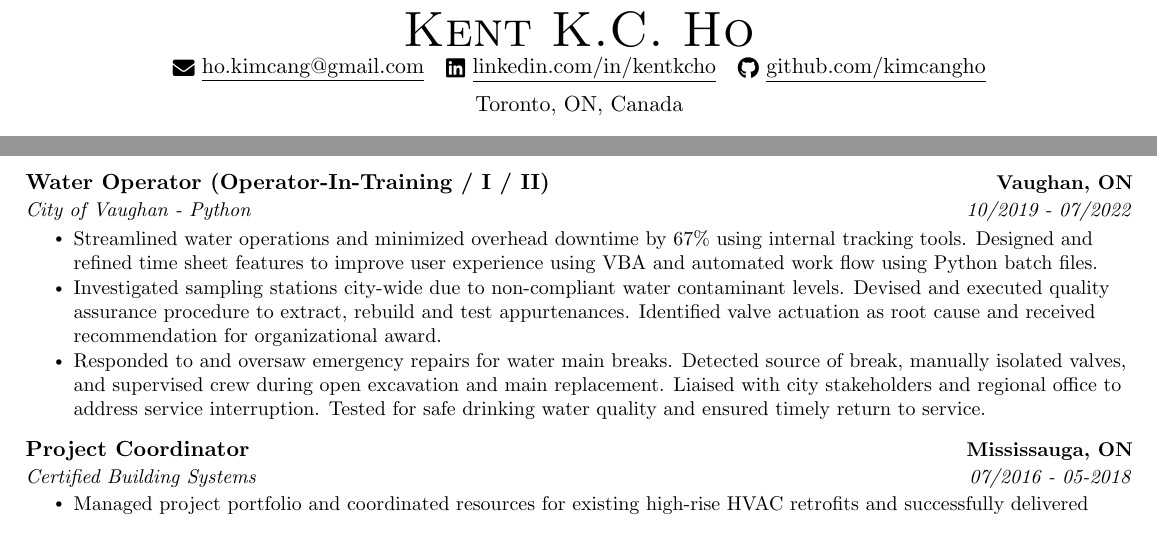
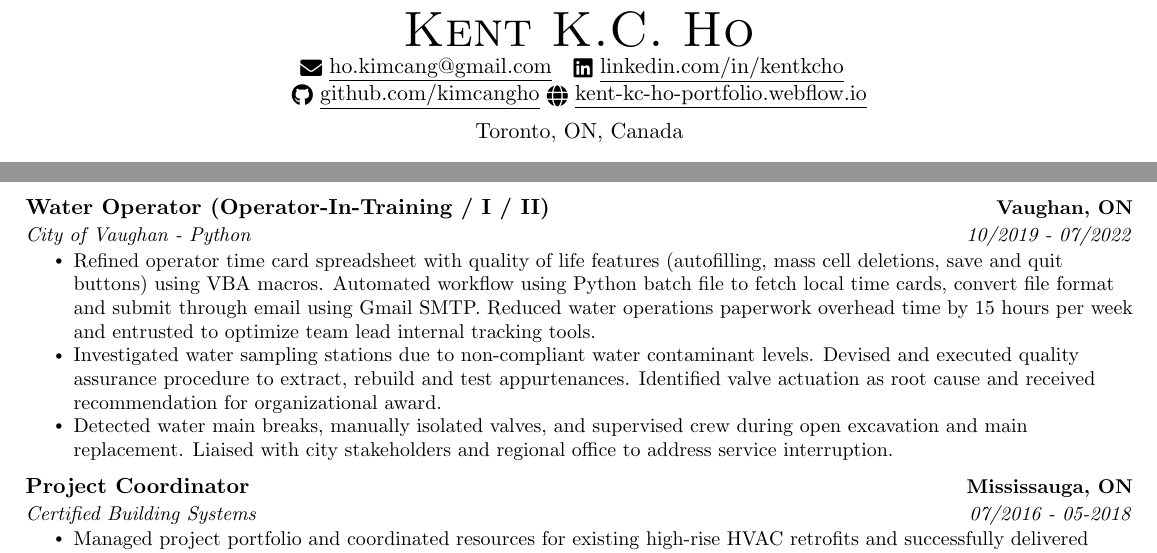
Before and after one commit to kimcangho/resume-technical, a LaTeX CV (resume.tex): two parts of the page, joined at a grey line, cut so that both start at the same text. Compiled offline with pdfLaTeX.

Commit message:
Update resume.tex

```diff
--- a/resume.tex
+++ b/resume.tex
@@ -90,8 +90,11 @@
         \href{mailto:ho.kimcang@gmail.com}{\raisebox{-0.2\height}\faEnvelope\  \underline{ho.kimcang@gmail.com}} ~
         % LINKEDIN
         \href{https://www.linkedin.com/in/kentkcho/}{\raisebox{-0.2\height}\faLinkedin\ \underline{linkedin.com/in/kentkcho}}  ~
+
         % GITHUB
         \href{https://github.com/kimcangho}{\raisebox{-0.2\height}\faGithub\ \underline{github.com/kimcangho}}
+        % Portfolio
+        \href{https://kent-kc-ho-portfolio.webflow.io/}{\raisebox{-0.2\height}\faGlobe\ \underline{kent-kc-ho-portfolio.webflow.io}}
 
         \vspace*{0.2cm} {Toronto, ON, Canada }
     \end{center}
@@ -131,9 +134,9 @@
             % COMPANY 2
             {City of Vaughan - Python}{10/2019 - 07/2022}
             \resumeItemListStart
-                \resumeItem{Streamlined water operations and minimized overhead downtime by 67\% using internal tracking tools. Designed and refined time sheet features to improve user experience using VBA and automated work flow using Python batch files.}
-                \resumeItem{Investigated sampling stations city-wide due to non-compliant water contaminant levels. Devised and executed quality assurance procedure to extract, rebuild and test appurtenances. Identified valve actuation as root cause and received recommendation for organizational award.}
-                \resumeItem{Responded to and oversaw emergency repairs for water main breaks. Detected source of break, manually isolated valves, and supervised crew during open excavation and main replacement. Liaised with city stakeholders and regional office to address service interruption. Tested for safe drinking water quality and ensured timely return to service.}
+                \resumeItem{Refined operator time card spreadsheet with quality of life features (autofilling, mass cell deletions, save and quit buttons) using VBA macros. Automated  workflow using Python batch file to fetch local time cards, convert file format and submit through email using Gmail SMTP. Reduced water operations paperwork overhead time by 15 hours per week and entrusted to optimize team lead internal tracking tools.}
+                \resumeItem{Investigated water sampling stations due to non-compliant water contaminant levels. Devised and executed quality assurance procedure to extract, rebuild and test appurtenances. Identified valve actuation as root cause and received recommendation for organizational award.}
+                \resumeItem{Detected water main breaks, manually isolated valves, and supervised crew during open excavation and main replacement. Liaised with city stakeholders and regional office to address service interruption.}
                 % \resumeItem{Assessed residential and commercial water meter on scheduled and emergency basis. Troubleshooted meter reading signals, repaired wiring and replaced appurtenances.}
                 % \resumeItem{Devised and executed a unidirectional water main flushing plan. Coordinated with operations team to isolate water main section in order for contractors to launch and retrieve swabs. Tested for water bacteriological and disinfectant levels to ensure safe drinking water.}
             \resumeItemListEnd
```
Also changed, not shown: resume.tex (2 more changed lines).
